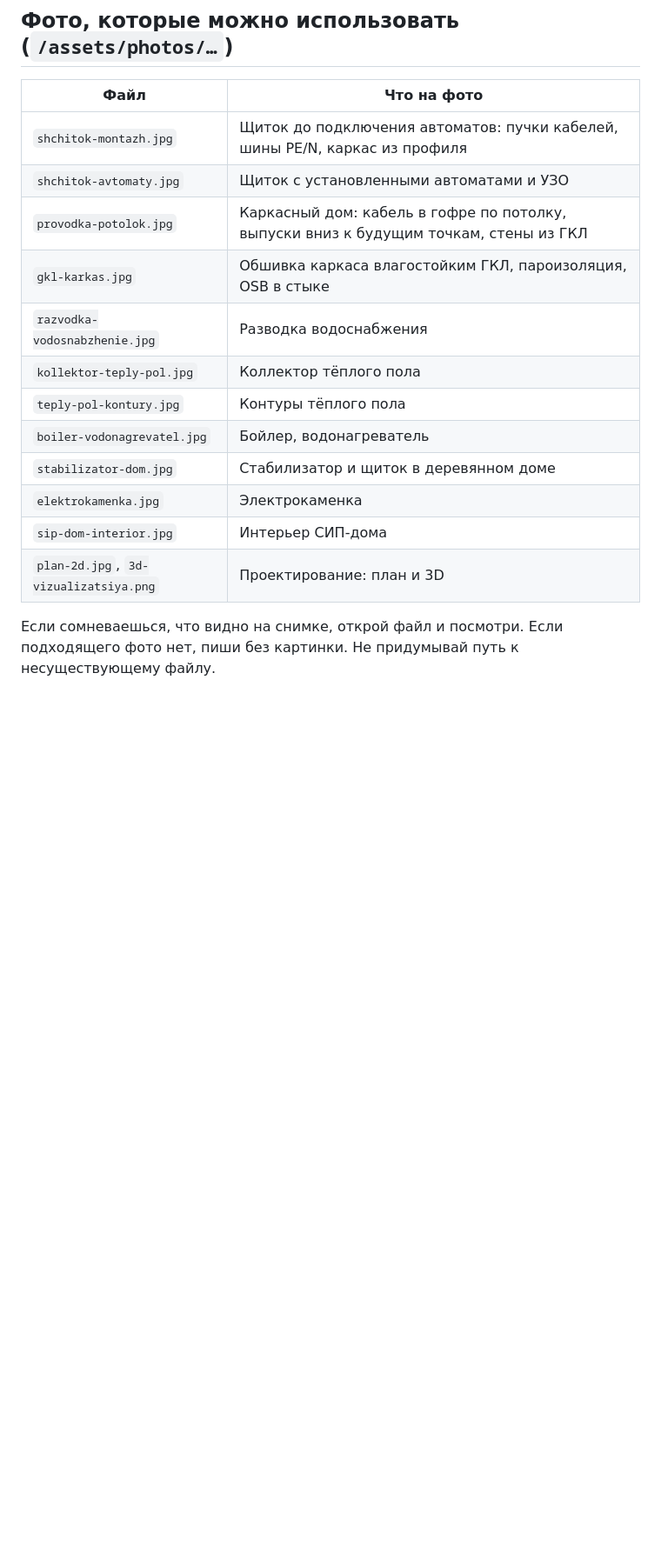
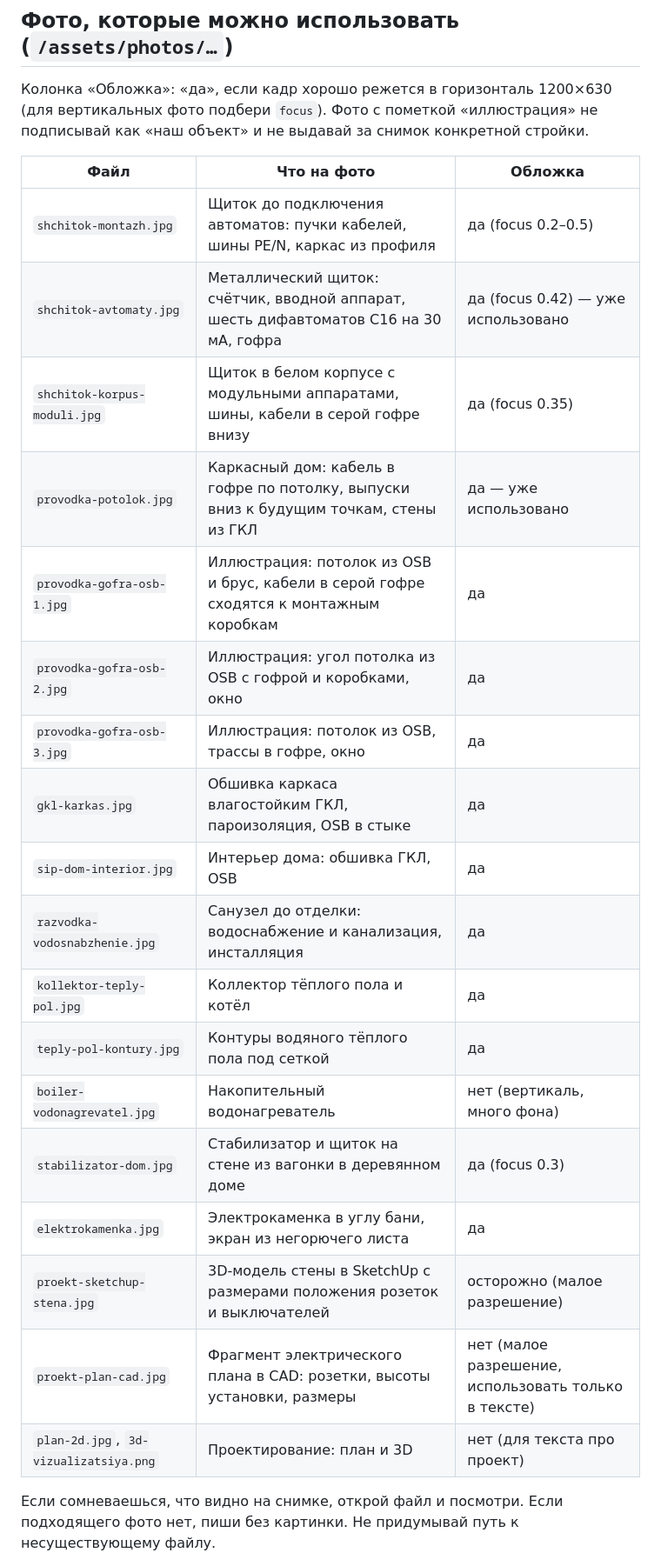
Before and after one commit to tehpodszemiru-tech/Electric, a Markdown page: _blog/agent/PERSONA.md, the part around the change. Shown: that part at 87% size. GitHub-like rendering; blank space fills up the shorter version.

Commit message:
Фото: шесть новых снимков в библиотеку, обновлена таблица для агента

```diff
--- a/_blog/agent/PERSONA.md
+++ b/_blog/agent/PERSONA.md
@@ -90,20 +90,29 @@
 
 ## Фото, которые можно использовать (`/assets/photos/…`)
 
-| Файл | Что на фото |
-|---|---|
-| `shchitok-montazh.jpg` | Щиток до подключения автоматов: пучки кабелей, шины PE/N, каркас из профиля |
-| `shchitok-avtomaty.jpg` | Щиток с установленными автоматами и УЗО |
-| `provodka-potolok.jpg` | Каркасный дом: кабель в гофре по потолку, выпуски вниз к будущим точкам, стены из ГКЛ |
-| `gkl-karkas.jpg` | Обшивка каркаса влагостойким ГКЛ, пароизоляция, OSB в стыке |
-| `razvodka-vodosnabzhenie.jpg` | Разводка водоснабжения |
-| `kollektor-teply-pol.jpg` | Коллектор тёплого пола |
-| `teply-pol-kontury.jpg` | Контуры тёплого пола |
-| `boiler-vodonagrevatel.jpg` | Бойлер, водонагреватель |
-| `stabilizator-dom.jpg` | Стабилизатор и щиток в деревянном доме |
-| `elektrokamenka.jpg` | Электрокаменка |
-| `sip-dom-interior.jpg` | Интерьер СИП-дома |
-| `plan-2d.jpg`, `3d-vizualizatsiya.png` | Проектирование: план и 3D |
+Колонка «Обложка»: «да», если кадр хорошо режется в горизонталь 1200×630 (для вертикальных фото подбери `focus`).
+Фото с пометкой «иллюстрация» не подписывай как «наш объект» и не выдавай за снимок конкретной стройки.
+
+| Файл | Что на фото | Обложка |
+|---|---|---|
+| `shchitok-montazh.jpg` | Щиток до подключения автоматов: пучки кабелей, шины PE/N, каркас из профиля | да (focus 0.2–0.5) |
+| `shchitok-avtomaty.jpg` | Металлический щиток: счётчик, вводной аппарат, шесть дифавтоматов C16 на 30 мА, гофра | да (focus 0.42) — уже использовано |
+| `shchitok-korpus-moduli.jpg` | Щиток в белом корпусе с модульными аппаратами, шины, кабели в серой гофре внизу | да (focus 0.35) |
+| `provodka-potolok.jpg` | Каркасный дом: кабель в гофре по потолку, выпуски вниз к будущим точкам, стены из ГКЛ | да — уже использовано |
+| `provodka-gofra-osb-1.jpg` | Иллюстрация: потолок из OSB и брус, кабели в серой гофре сходятся к монтажным коробкам | да |
+| `provodka-gofra-osb-2.jpg` | Иллюстрация: угол потолка из OSB с гофрой и коробками, окно | да |
+| `provodka-gofra-osb-3.jpg` | Иллюстрация: потолок из OSB, трассы в гофре, окно | да |
+| `gkl-karkas.jpg` | Обшивка каркаса влагостойким ГКЛ, пароизоляция, OSB в стыке | да |
+| `sip-dom-interior.jpg` | Интерьер дома: обшивка ГКЛ, OSB | да |
+| `razvodka-vodosnabzhenie.jpg` | Санузел до отделки: водоснабжение и канализация, инсталляция | да |
+| `kollektor-teply-pol.jpg` | Коллектор тёплого пола и котёл | да |
+| `teply-pol-kontury.jpg` | Контуры водяного тёплого пола под сеткой | да |
+| `boiler-vodonagrevatel.jpg` | Накопительный водонагреватель | нет (вертикаль, много фона) |
+| `stabilizator-dom.jpg` | Стабилизатор и щиток на стене из вагонки в деревянном доме | да (focus 0.3) |
+| `elektrokamenka.jpg` | Электрокаменка в углу бани, экран из негорючего листа | да |
+| `proekt-sketchup-stena.jpg` | 3D-модель стены в SketchUp с размерами положения розеток и выключателей | осторожно (малое разрешение) |
+| `proekt-plan-cad.jpg` | Фрагмент электрического плана в CAD: розетки, высоты установки, размеры | нет (малое разрешение, использовать только в тексте) |
+| `plan-2d.jpg`, `3d-vizualizatsiya.png` | Проектирование: план и 3D | нет (для текста про проект) |
 
 Если сомневаешься, что видно на снимке, открой файл и посмотри. Если подходящего фото нет,
 пиши без картинки. Не придумывай путь к несуществующему файлу.
```
Also changed, not shown: assets/photos/proekt-plan-cad.jpg (added), assets/photos/proekt-sketchup-stena.jpg (added), assets/photos/provodka-gofra-osb-1.jpg (added), assets/photos/provodka-gofra-osb-2.jpg (added), assets/photos/provodka-gofra-osb-3.jpg (added), assets/photos/shchitok-korpus-moduli.jpg (added).
